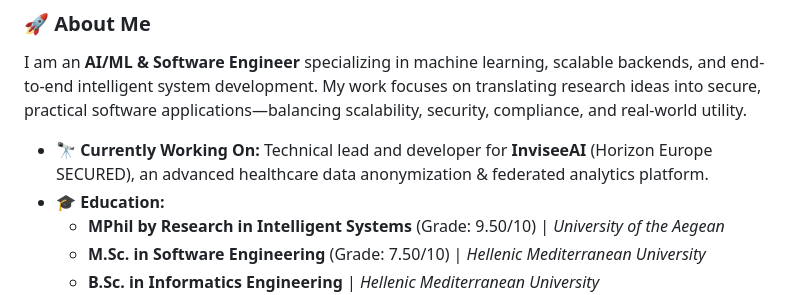
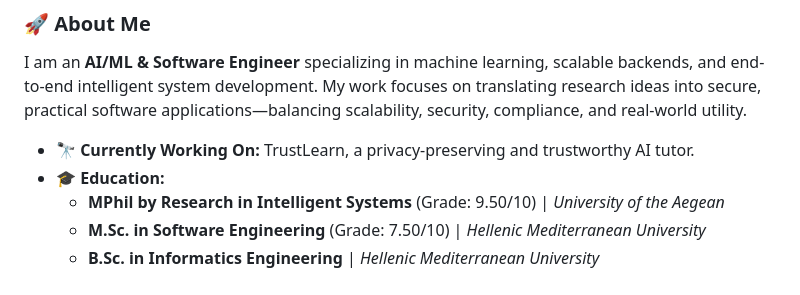
Before and after one commit to mariosvard/mariosvard, a Markdown page: README.md, the part around the change. Drawn GitHub-style.

Commit message:
Update current project information in README

```diff
--- a/README.md
+++ b/README.md
@@ -12,7 +12,7 @@
 ### 🚀 About Me
 I am an **AI/ML & Software Engineer** specializing in machine learning, scalable backends, and end-to-end intelligent system development. My work focuses on translating research ideas into secure, practical software applications—balancing scalability, security, compliance, and real-world utility.
 
-- 🔭 **Currently Working On:** Technical lead and developer for **InviseeAI** (Horizon Europe SECURED), an advanced healthcare data anonymization & federated analytics platform.
+- 🔭 **Currently Working On:** TrustLearn, a privacy-preserving and trustworthy AI tutor.
 - 🎓 **Education:**
   - **MPhil by Research in Intelligent Systems** (Grade: 9.50/10) | *University of the Aegean*
   - **M.Sc. in Software Engineering** (Grade: 7.50/10) | *Hellenic Mediterranean University*
```
